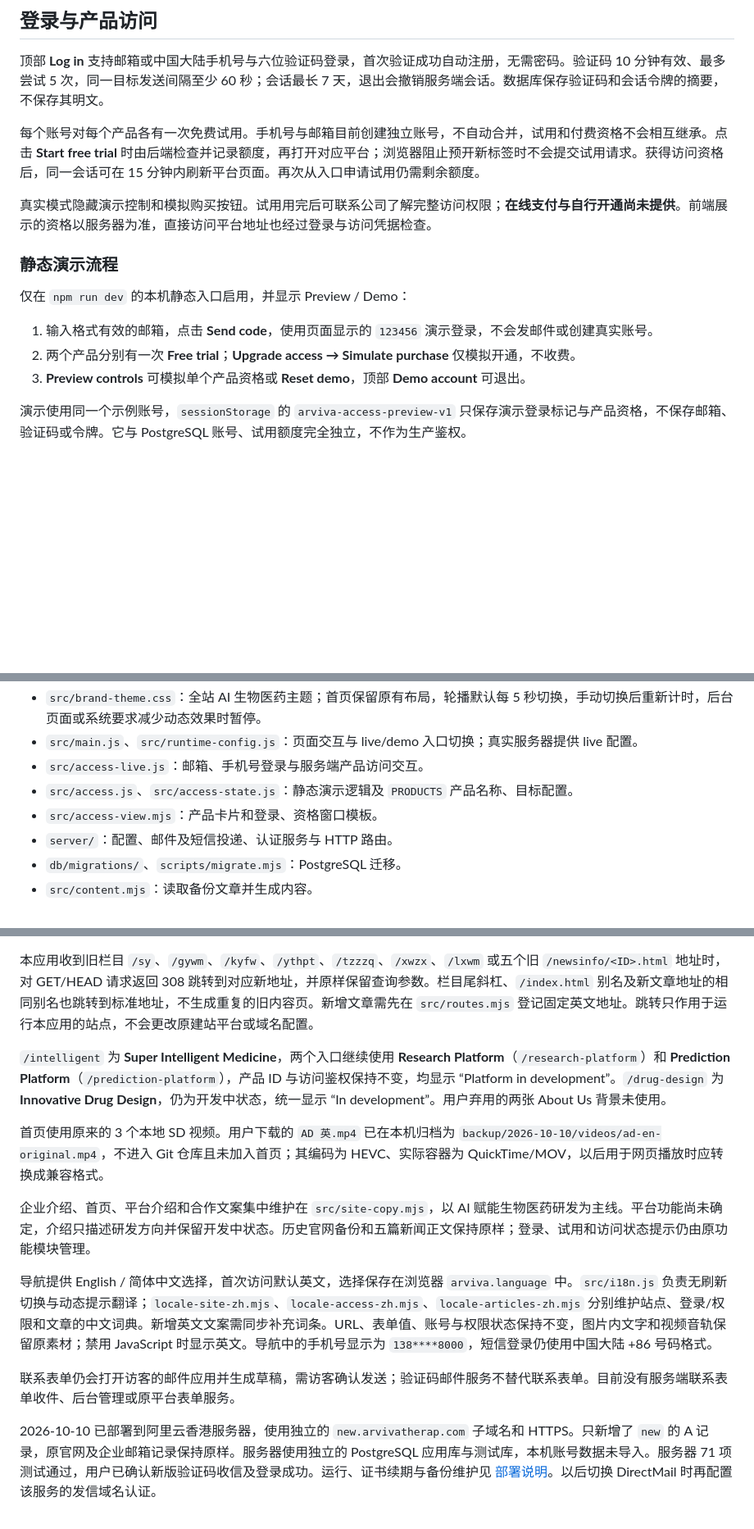
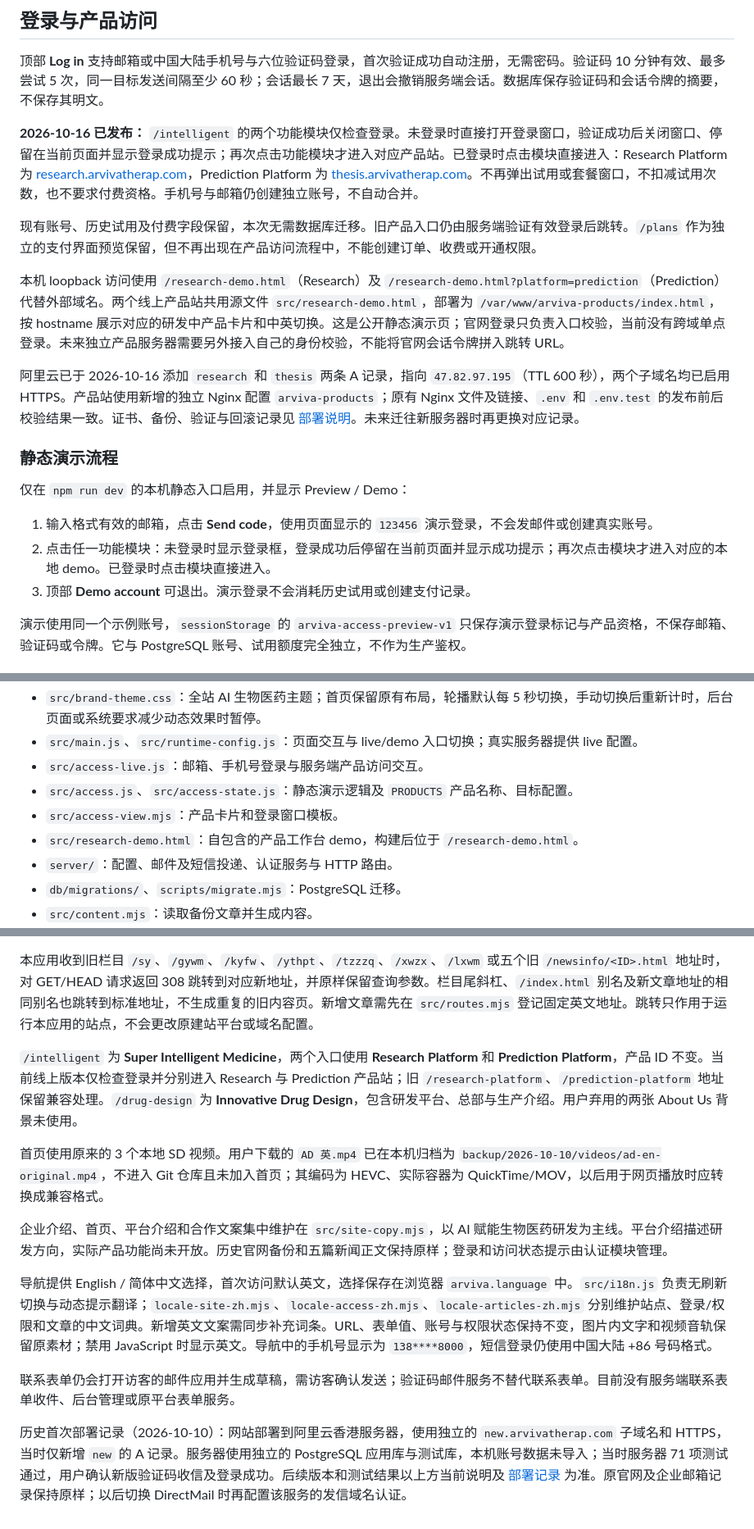
Before and after one commit to liuye10086/enterprise-website, a Markdown page: README.md, 3 parts joined by grey strips. Shown at 82% size. Rendered like a GitHub page; blank space fills up the shorter version.

Commit message:
Document product subdomains and verified production release

```diff
--- a/README.md
+++ b/README.md
@@ -61,17 +61,21 @@ npm run test:auth
 
 顶部 **Log in** 支持邮箱或中国大陆手机号与六位验证码登录，首次验证成功自动注册，无需密码。验证码 10 分钟有效、最多尝试 5 次，同一目标发送间隔至少 60 秒；会话最长 7 天，退出会撤销服务端会话。数据库保存验证码和会话令牌的摘要，不保存其明文。
 
-每个账号对每个产品各有一次免费试用。手机号与邮箱目前创建独立账号，不自动合并，试用和付费资格不会相互继承。点击 **Start free trial** 时由后端检查并记录额度，再打开对应平台；浏览器阻止预开新标签时不会提交试用请求。获得访问资格后，同一会话可在 15 分钟内刷新平台页面。再次从入口申请试用仍需剩余额度。
+**2026-10-16 已发布：** `/intelligent` 的两个功能模块仅检查登录。未登录时直接打开登录窗口，验证成功后关闭窗口、停留在当前页面并显示登录成功提示；再次点击功能模块才进入对应产品站。已登录时点击模块直接进入：Research Platform 为 [research.arvivatherap.com](https://research.arvivatherap.com)，Prediction Platform 为 [thesis.arvivatherap.com](https://thesis.arvivatherap.com)。不再弹出试用或套餐窗口，不扣减试用次数，也不要求付费资格。手机号与邮箱仍创建独立账号，不自动合并。
 
-真实模式隐藏演示控制和模拟购买按钮。试用用完后可联系公司了解完整访问权限；**在线支付与自行开通尚未提供**。前端展示的资格以服务器为准，直接访问平台地址也经过登录与访问凭据检查。
+现有账号、历史试用及付费字段保留，本次无需数据库迁移。旧产品入口仍由服务端验证有效登录后跳转。`/plans` 作为独立的支付界面预览保留，但不再出现在产品访问流程中，不能创建订单、收费或开通权限。
+
+本机 loopback 访问使用 `/research-demo.html`（Research）及 `/research-demo.html?platform=prediction`（Prediction）代替外部域名。两个线上产品站共用源文件 `src/research-demo.html`，部署为 `/var/www/arviva-products/index.html`，按 hostname 展示对应的研发中产品卡片和中英切换。这是公开静态演示页；官网登录只负责入口校验，当前没有跨域单点登录。未来独立产品服务器需要另外接入自己的身份校验，不能将官网会话令牌拼入跳转 URL。
+
+阿里云已于 2026-10-16 添加 `research` 和 `thesis` 两条 A 记录，指向 `47.82.97.195`（TTL 600 秒），两个子域名均已启用 HTTPS。产品站使用新增的独立 Nginx 配置 `arviva-products`；原有 Nginx 文件及链接、`.env` 和 `.env.test` 的发布前后校验结果一致。证书、备份、验证与回滚记录见 [部署说明](docs/postgresql-deployment.md)。未来迁往新服务器时再更换对应记录。
 
 ### 静态演示流程
 
 仅在 `npm run dev` 的本机静态入口启用，并显示 Preview / Demo：
 
 1. 输入格式有效的邮箱，点击 **Send code**，使用页面显示的 `123456` 演示登录，不会发邮件或创建真实账号。
-2. 两个产品分别有一次 **Free trial**；**Upgrade access → Simulate purchase** 仅模拟开通，不收费。
-3. **Preview controls** 可模拟单个产品资格或 **Reset demo**，顶部 **Demo account** 可退出。
+2. 点击任一功能模块：未登录时显示登录框，登录成功后停留在当前页面并显示成功提示；再次点击模块才进入对应的本地 demo。已登录时点击模块直接进入。
+3. 顶部 **Demo account** 可退出。演示登录不会消耗历史试用或创建支付记录。
 
 演示使用同一个示例账号，`sessionStorage` 的 `arviva-access-preview-v1` 只保存演示登录标记与产品资格，不保存邮箱、验证码或令牌。它与 PostgreSQL 账号、试用额度完全独立，不作为生产鉴权。
 
@@ -84,7 +88,8 @@ npm run test:auth
 - `src/main.js`、`src/runtime-config.js`：页面交互与 live/demo 入口切换；真实服务器提供 live 配置。
 - `src/access-live.js`：邮箱、手机号登录与服务端产品访问交互。
 - `src/access.js`、`src/access-state.js`：静态演示逻辑及 `PRODUCTS` 产品名称、目标配置。
-- `src/access-view.mjs`：产品卡片和登录、资格窗口模板。
+- `src/access-view.mjs`：产品卡片和登录窗口模板。
+- `src/research-demo.html`：自包含的产品工作台 demo，构建后位于 `/research-demo.html`。
 - `server/`：配置、邮件及短信投递、认证服务与 HTTP 路由。
 - `db/migrations/`、`scripts/migrate.mjs`：PostgreSQL 迁移。
 - `src/content.mjs`：读取备份文章并生成内容。
@@ -100,14 +105,14 @@ npm run test:auth
 
 本应用收到旧栏目 `/sy`、`/gywm`、`/kyfw`、`/ythpt`、`/tzzzq`、`/xwzx`、`/lxwm` 或五个旧 `/newsinfo/<ID>.html` 地址时，对 GET/HEAD 请求返回 308 跳转到对应新地址，并原样保留查询参数。栏目尾斜杠、`/index.html` 别名及新文章地址的相同别名也跳转到标准地址，不生成重复的旧内容页。新增文章需先在 `src/routes.mjs` 登记固定英文地址。跳转只作用于运行本应用的站点，不会更改原建站平台或域名配置。
 
-`/intelligent` 为 **Super Intelligent Medicine**，两个入口继续使用 **Research Platform**（`/research-platform`）和 **Prediction Platform**（`/prediction-platform`），产品 ID 与访问鉴权保持不变，均显示 “Platform in development”。`/drug-design` 为 **Innovative Drug Design**，仍为开发中状态，统一显示 “In development”。用户弃用的两张 About Us 背景未使用。
+`/intelligent` 为 **Super Intelligent Medicine**，两个入口使用 **Research Platform** 和 **Prediction Platform**，产品 ID 不变。当前线上版本仅检查登录并分别进入 Research 与 Prediction 产品站；旧 `/research-platform`、`/prediction-platform` 地址保留兼容处理。`/drug-design` 为 **Innovative Drug Design**，包含研发平台、总部与生产介绍。用户弃用的两张 About Us 背景未使用。
 
 首页使用原来的 3 个本地 SD 视频。用户下载的 `AD 英.mp4` 已在本机归档为 `backup/2026-10-10/videos/ad-en-original.mp4`，不进入 Git 仓库且未加入首页；其编码为 HEVC、实际容器为 QuickTime/MOV，以后用于网页播放时应转换成兼容格式。
 
-企业介绍、首页、平台介绍和合作文案集中维护在 `src/site-copy.mjs`，以 AI 赋能生物医药研发为主线。平台功能尚未确定，介绍只描述研发方向并保留开发中状态。历史官网备份和五篇新闻正文保持原样；登录、试用和访问状态提示仍由原功能模块管理。
+企业介绍、首页、平台介绍和合作文案集中维护在 `src/site-copy.mjs`，以 AI 赋能生物医药研发为主线。平台介绍描述研发方向，实际产品功能尚未开放。历史官网备份和五篇新闻正文保持原样；登录和访问状态提示由认证模块管理。
 
 导航提供 English / 简体中文选择，首次访问默认英文，选择保存在浏览器 `arviva.language` 中。`src/i18n.js` 负责无刷新切换与动态提示翻译；`locale-site-zh.mjs`、`locale-access-zh.mjs`、`locale-articles-zh.mjs` 分别维护站点、登录/权限和文章的中文词典。新增英文文案需同步补充词条。URL、表单值、账号与权限状态保持不变，图片内文字和视频音轨保留原素材；禁用 JavaScript 时显示英文。导航中的手机号显示为 `138****8000`，短信登录仍使用中国大陆 +86 号码格式。
 
 联系表单仍会打开访客的邮件应用并生成草稿，需访客确认发送；验证码邮件服务不替代联系表单。目前没有服务端联系表单收件、后台管理或原平台表单服务。
 
-2026-10-10 已部署到阿里云香港服务器，使用独立的 `new.arvivatherap.com` 子域名和 HTTPS。只新增了 `new` 的 A 记录，原官网及企业邮箱记录保持原样。服务器使用独立的 PostgreSQL 应用库与测试库，本机账号数据未导入。服务器 71 项测试通过，用户已确认新版验证码收信及登录成功。运行、证书续期与备份维护见 [部署说明](docs/postgresql-deployment.md)。以后切换 DirectMail 时再配置该服务的发信域名认证。
+历史首次部署记录（2026-10-10）：网站部署到阿里云香港服务器，使用独立的 `new.arvivatherap.com` 子域名和 HTTPS，当时仅新增 `new` 的 A 记录。服务器使用独立的 PostgreSQL 应用库与测试库，本机账号数据未导入；当时服务器 71 项测试通过，用户确认新版验证码收信及登录成功。后续版本和测试结果以上方当前说明及 [部署记录](docs/postgresql-deployment.md) 为准。原官网及企业邮箱记录保持原样；以后切换 DirectMail 时再配置该服务的发信域名认证。
```
Also changed, not shown: other parts of README.md (+1 -1 lines), docs/postgresql-deployment.md (+25 -7 lines).
